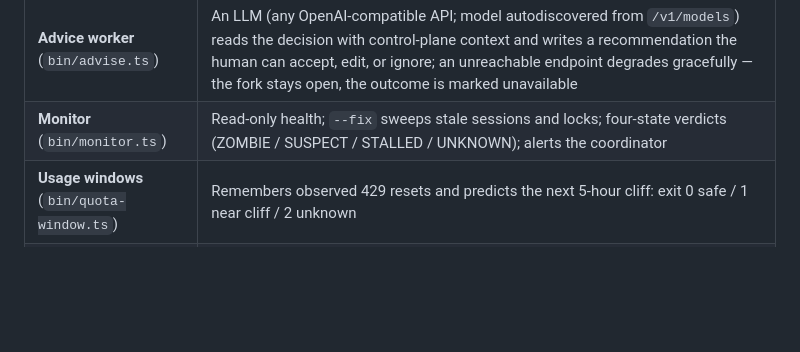
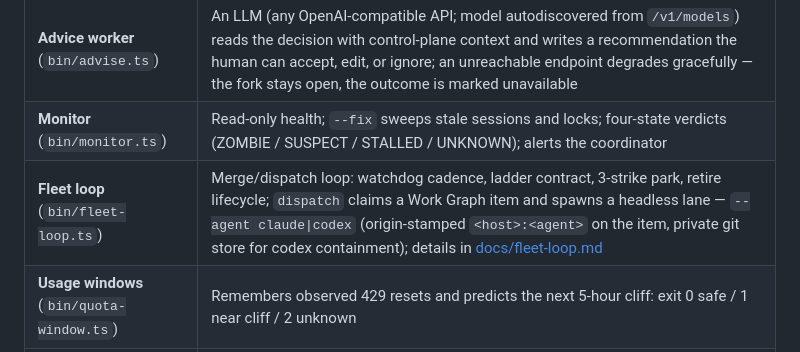
Before and after one commit to klh/suspenders, a Markdown page: README.md, the part around the change. Rendered like a GitHub page; blank space fills up the shorter version.

Commit message:
README: fleet-loop component row — dispatch verb, agent backends, origin stamp
Co-Authored-By: Claude Code <noreply@anthropic.com>

```diff
--- a/README.md
+++ b/README.md
@@ -55,6 +55,7 @@ Every CLI is also usable from scripts — the board's answer box and the monitor
 | **Fleet board** (`bin/fleet-board.ts`)    | Live dashboard — Decisions / Tasks / Activity / Governor / Setup views, project filter, task drawer, decision history; `--demo` seeds example data. Write endpoints for answering decisions, dismissing, and requesting recommendations (`/api/advise` → `bin/advise.ts`); GET `/llms.txt` is the plain-text agent contract — details in [docs/board-api.md](docs/board-api.md) and [docs/decisions-api.md](docs/decisions-api.md)                                                                                                                                                                                                                                                                                                                                                                  |
 | **Advice worker** (`bin/advise.ts`)       | An LLM (any OpenAI-compatible API; model autodiscovered from `/v1/models`) reads the decision with control-plane context and writes a recommendation the human can accept, edit, or ignore; an unreachable endpoint degrades gracefully — the fork stays open, the outcome is marked unavailable                                                                                                                                                                                                                                                                                                                                                                                                                                                                                                    |
 | **Monitor** (`bin/monitor.ts`)            | Read-only health; `--fix` sweeps stale sessions and locks; four-state verdicts (ZOMBIE / SUSPECT / STALLED / UNKNOWN); alerts the coordinator                                                                                                                                                                                                                                                                                                                                                                                                                                                                                                                                                                                                                                                       |
+| **Fleet loop** (`bin/fleet-loop.ts`)      | Merge/dispatch loop: watchdog cadence, ladder contract, 3-strike park, retire lifecycle; `dispatch` claims a Work Graph item and spawns a headless lane — `--agent claude\|codex` (origin-stamped `<host>:<agent>` on the item, private git store for codex containment); details in [docs/fleet-loop.md](docs/fleet-loop.md) |
 | **Usage windows** (`bin/quota-window.ts`) | Remembers observed 429 resets and predicts the next 5-hour cliff: exit 0 safe / 1 near cliff / 2 unknown                                                                                                                                                                                                                                                                                                                                                                                                                                                                                                                                                                                                                                                                                            |
 | **Progress protocol** (`bin/progress.ts`) | Small file-based progress bar; the statusline aggregates it; doubles as the lane-level heartbeat                                                                                                                                                                                                                                                                                                                                                                                                                                                                                                                                                                                                                                                                                                    |
 | **macOS agents** (`hooks/launchd/`)       | Four launchd agents: 15-min fleet monitor, LLM keepwarm, board keep-alive, rolling governor.db backups                                                                                                                                                                                                                                                                                                                                                                                                                                                                                                                                                                                                                                                                                              |
```
